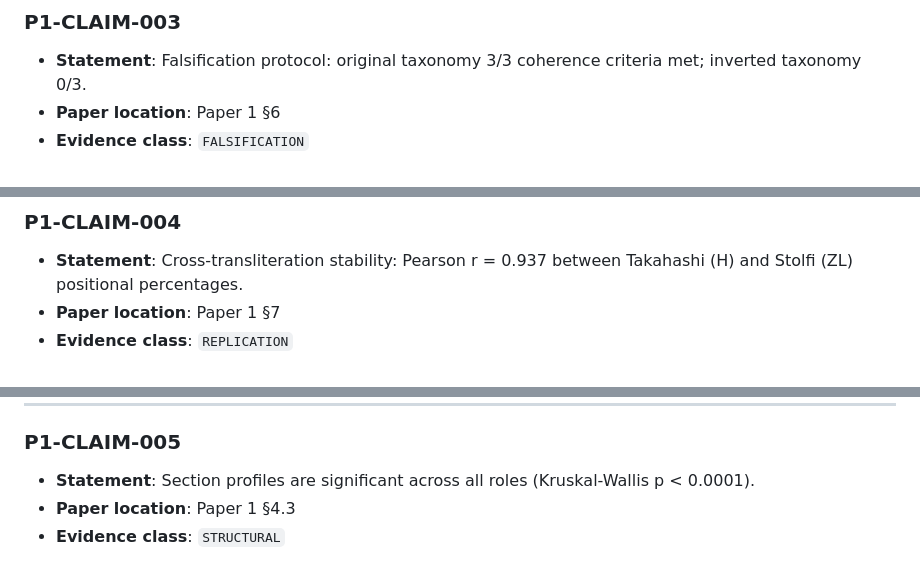
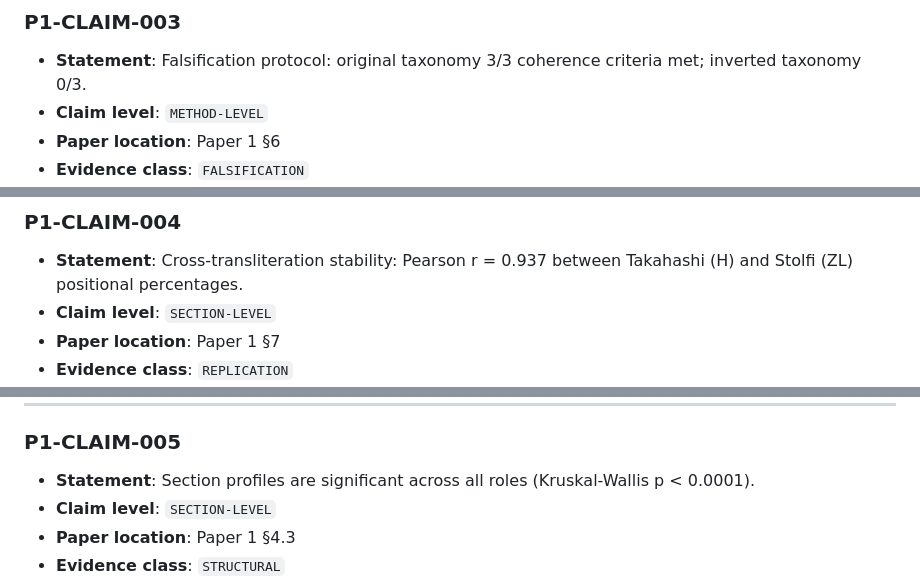
Before and after one commit to RobLe3/voynich-spbceh, a Markdown page: docs/CLAIM_REGISTRY.md, 3 parts joined by grey strips. Drawn GitHub-style.

```diff
--- a/docs/CLAIM_REGISTRY.md
+++ b/docs/CLAIM_REGISTRY.md
@@ -73,6 +85,7 @@ See `docs/TRANSCRIPTION_SENSITIVITY_METHOD.md` for full documentation.
 
 ### P1-CLAIM-003
 - **Statement**: Falsification protocol: original taxonomy 3/3 coherence criteria met; inverted taxonomy 0/3.
+- **Claim level**: `METHOD-LEVEL`
 - **Paper location**: Paper 1 §6
 - **Evidence class**: `FALSIFICATION`
 - **Observed result**: R2→R1 z-score preserved under original assignment; inverted assignment z = −9.71 (opposite sign)
@@ -88,6 +101,7 @@ See `docs/TRANSCRIPTION_SENSITIVITY_METHOD.md` for full documentation.
 
 ### P1-CLAIM-004
 - **Statement**: Cross-transliteration stability: Pearson r = 0.937 between Takahashi (H) and Stolfi (ZL) positional percentages.
+- **Claim level**: `SECTION-LEVEL`
 - **Paper location**: Paper 1 §7
 - **Evidence class**: `REPLICATION`
 - **Observed result**: r = 0.937
@@ -101,6 +115,7 @@ See `docs/TRANSCRIPTION_SENSITIVITY_METHOD.md` for full documentation.
 
 ### P1-CLAIM-005
 - **Statement**: Section profiles are significant across all roles (Kruskal-Wallis p < 0.0001).
+- **Claim level**: `SECTION-LEVEL`
 - **Paper location**: Paper 1 §4.3
 - **Evidence class**: `STRUCTURAL`
 - **Observed result**: Kruskal-Wallis H significant for all 6 roles
```
Also changed, not shown: other parts of docs/CLAIM_REGISTRY.md (+36 -0 lines).
